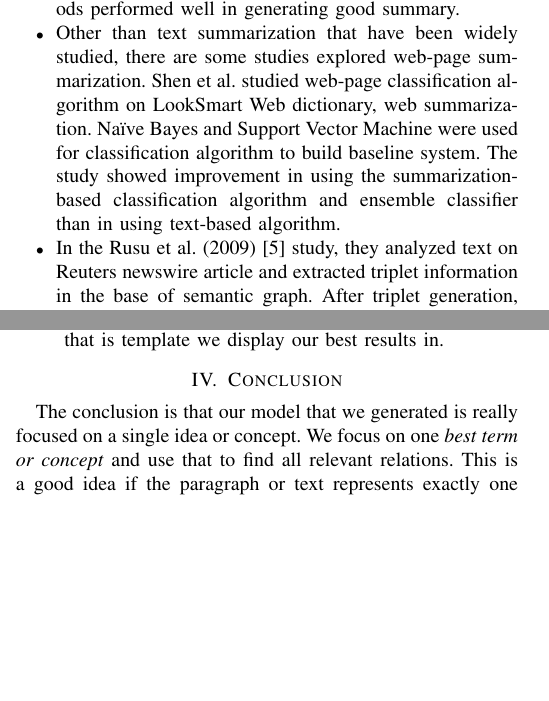
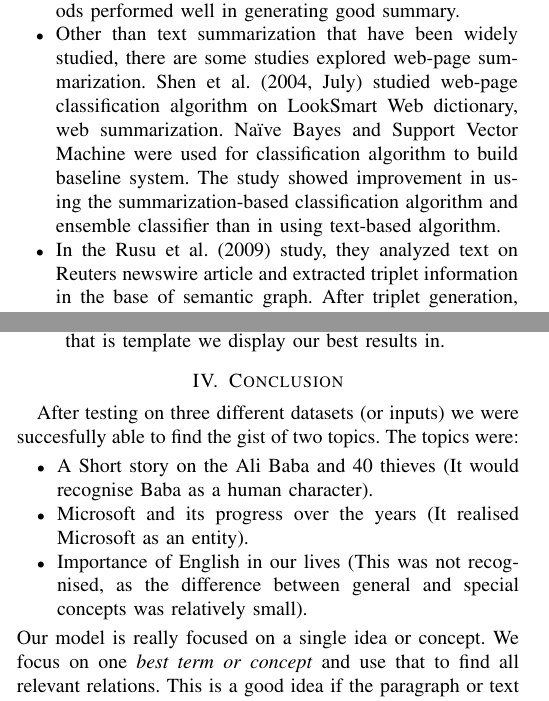
Before and after one commit to vivekpatani/text-summarizer, a LaTeX paper (documentation/document.tex): two parts of the columns of pages 1 and 2 of 3, joined at a grey line, cut so that both start at the same text, the shorter picture padded with empty space. Compiled offline with pdfLaTeX; a missing font is replaced by an installed copy or a similar font; a LaTeX package or settings file that is missing is left out.

Commit message:
Final Documenataion

```diff
--- a/documentation/document.tex
+++ b/documentation/document.tex
@@ -49,9 +49,9 @@ These are a few relevant studies \& works we came across:
 \begin{itemize}
 \item Several studies summarized text with a machine learning approach. Chuang, W. T., \& Yang, J. (2000, July) extracted sentence segments with automatic text summarize of on patent text data. The study used three supervised learning algorithm, C4.5, Bayesian, DistAI, to train and extract important sentence segments, and all of the methods performed well in generating good summary.
 
-\item Other than text summarization that have been widely studied, there are some studies explored web-page summarization. Shen et al. studied web-page classification algorithm on LookSmart Web dictionary, web summarization. Naïve Bayes and Support Vector Machine were used for classification algorithm to build baseline system. The study showed improvement in using the summarization-based classification algorithm and ensemble classifier than in using text-based algorithm.
+\item Other than text summarization that have been widely studied, there are some studies explored web-page summarization. Shen et al. (2004, July) studied web-page classification algorithm on LookSmart Web dictionary, web summarization. Naïve Bayes and Support Vector Machine were used for classification algorithm to build baseline system. The study showed improvement in using the summarization-based classification algorithm and ensemble classifier than in using text-based algorithm.
 
-\item In the Rusu et al. (2009) [5] study, they analyzed text on Reuters newswire article and extracted triplet information in the base of semantic graph. After triplet generation, they used anaphora resolution for entities and semantic normalization and evaluated document with automatic summarization.
+\item In the Rusu et al. (2009) study, they analyzed text on Reuters newswire article and extracted triplet information in the base of semantic graph. After triplet generation, they used anaphora resolution for entities and semantic normalization and evaluated document with automatic summarization.
 \end{itemize}
 
 \section{Approach and Methodology}
@@ -106,7 +106,13 @@ Let's understand how it works:
 \end{enumerate}
 
 \section{Conclusion}
-The conclusion is that our model that we generated is really focused on a single idea or concept. We focus on one \textit{best term or concept} and use that to find all relevant relations. This is a good idea if the paragraph or text represents exactly one idea, but that is not always the case. The limitations that this implementation holds is, we only focus on a single idea and do not look for any other ideas on it. Sometimes there maybe multiple ideas as important as the previous one and we may still miss it completely revealing an incomplete summary of the text. Also another caveat is that the word disambiguation of different senses may mean different in different contexts, but we do not distinguish that while searching for relevant concepts and hence once again may lead to an incomplete summary.\\
+After testing on three different datasets (or inputs) we were succesfully able to find the gist of two topics. The topics were:
+\begin{itemize}
+\item A Short story on the Ali Baba and 40 thieves (It would recognise Baba as a human character).
+\item Microsoft and its progress over the years (It realised Microsoft as an entity).
+\item Importance of English in our lives (This was not recognised, as the difference between general and special concepts was relatively small).
+\end{itemize}
+Our model is really focused on a single idea or concept. We focus on one \textit{best term or concept} and use that to find all relevant relations. This is a good idea if the paragraph or text represents exactly one idea, but that is not always the case. The limitations that this implementation holds is, we only focus on a single idea and do not look for any other ideas on it. Sometimes there maybe multiple ideas as important as the previous one and we may still miss it completely revealing an incomplete summary of the text. Also another caveat is that the word disambiguation of different senses may mean different in different contexts, but we do not distinguish that while searching for relevant concepts and hence once again may lead to an incomplete summary.\\
 In the future work, we can try text summarization by humans, and evaluate how much our work improved compared to summarization by human. We also can extend our implementation scope to different types of documents such as web page document, which would be very beneficial because more and more text is available in web. Text summarization of different characteristics of multiple documents would also help readers. Another way to improve the approach is by adding a probabilstic model that would make the triples generated independent of the length of the sentence. The problem lies in the way we select the triples and ideas.
 \section*{Acknowledgment}
 We would like to thank our Professor, Dr. Damir Cavar and the teaching assistant, Atreyee Mukherjee for giving us this opportunity and bringing out the best in us.
```
Also changed, not shown: documentation/document.pdf, documentation/document.tex (22 more changed lines), 2 other files.
